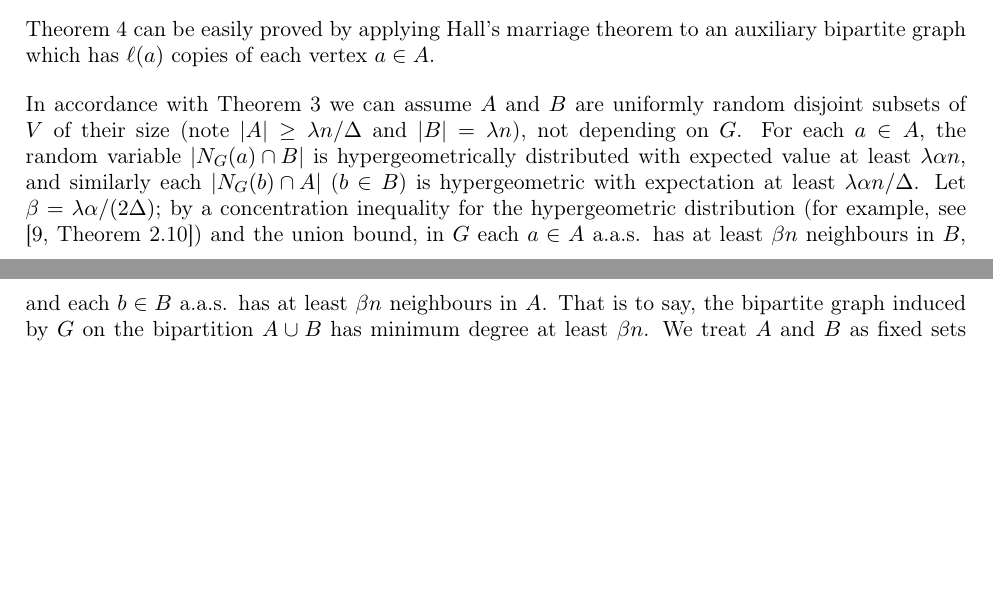
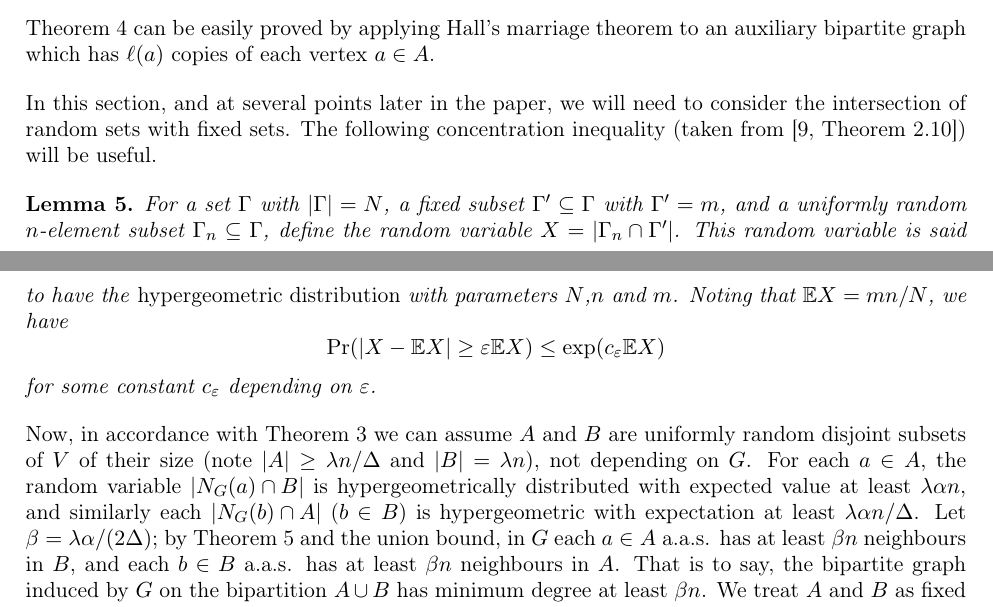
Before and after one commit to mkwn/BDSTRPG, a LaTeX paper (BDSTRPG.tex): two parts of pages 3 and 4 of 18, joined at a grey line, cut so that both start at the same text, the shorter picture padded with empty space. Compiled offline with pdfLaTeX.

Commit message:
included lemma for hypergeometric concentration

```diff
--- a/BDSTRPG.tex
+++ b/BDSTRPG.tex
@@ -497,15 +497,22 @@ a center vertex $a\in A$ and $\ell\left(a\right)$ leaves in $B$.
 theorem to an auxiliary bipartite graph which has $\ell\left(a\right)$
 copies of each vertex $a\in A$.
 
-In accordance with \ref{rem:symmetry} we can assume $A$ and $B$
+In this section, and at several points later in the paper, we will need to consider the intersection of random sets with fixed sets. The following concentration inequality (taken from \cite[Theorem 2.10]{JLR00}) will be useful.
+
+\begin{lem}\label{lem:hypergeometric-concentration}For a set $\Gamma$ with $|\Gamma|=N$, a fixed subset $\Gamma'\subseteq \Gamma$ with $\Gamma'=m$, and a uniformly random $n$-element subset $\Gamma_n\subseteq \Gamma$, define the random variable $X=|\Gamma_n\cap\Gamma'|$. This random variable is said to have the \emph{hypergeometric distribution} with parameters $N$,$n$ and $m$. Noting that $\E X=mn/N$, we have
+\[
+\Pr\left(|X-\E X|\ge \varepsilon \E X\right)\le \exp(c_\varepsilon \E X)
+\]
+for some constant $c_\varepsilon$ depending on $\varepsilon$.
+\end{lem}
+
+Now, in accordance with \ref{rem:symmetry} we can assume $A$ and $B$
 are uniformly random disjoint subsets of $V$ of their size (note
 $\left|A\right|\ge\lambda n/\D$ and $\left|B\right|=\lambda n$),
-not depending on $\G$. For each $a\in A$, the random variable $\left|N_{\G}\left(a\right)\cap B\right|$
-is hypergeometrically distributed with expected value at least $\lambda\a n$,
+not depending on $\G$. For each $a\in A$, the random variable $\left|N_{\G}\left(a\right)\cap B\right|$ is hypergeometrically distributed with expected value at least $\lambda\a n$,
 and similarly each $\left|N_{\G}\left(b\right)\cap A\right|$ ($b\in B$)
 is hypergeometric with expectation at least $\lambda\a n/\D$. Let
-$\beta=\lambda\a/\left(2\D\right)$; by a concentration inequality
-for the hypergeometric distribution (for example, see \cite[Theorem 2.10]{JLR00})
+$\beta=\lambda\a/\left(2\D\right)$; by \ref{lem:hypergeometric-concentration}
 and the union bound, in $\G$ each $a\in A$ a.a.s. has at least $\beta n$
 neighbours in $B$, and each $b\in B$ a.a.s. has at least $\beta n$
 neighbours in $A$. That is to say, the bipartite graph induced by
```
Also changed, not shown: BDSTRPG.pdf, BDSTRPG.tex (11 more changed lines).
